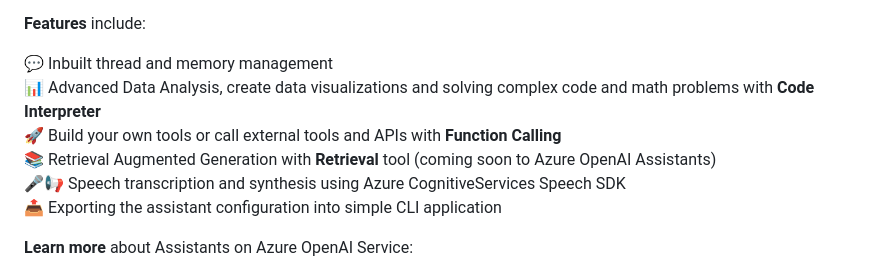
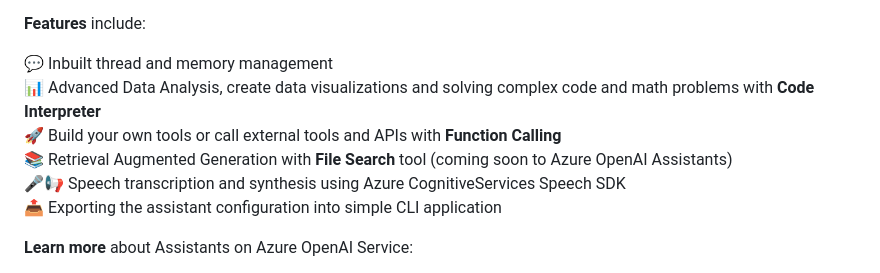
Before and after one commit to Azure-Samples/azureai-assistant-tool, a Markdown page: README.md, the part around the change. GitHub-like rendering.

```diff
--- a/README.md
+++ b/README.md
@@ -26,7 +26,7 @@
 💬 Inbuilt thread and memory management <br>
 📊 Advanced Data Analysis, create data visualizations and solving complex code and math problems with **Code Interpreter**<br>
 🚀 Build your own tools or call external tools and APIs with **Function Calling**<br>
-📚 Retrieval Augmented Generation with **Retrieval** tool (coming soon to Azure OpenAI Assistants)<br>
+📚 Retrieval Augmented Generation with **File Search** tool (coming soon to Azure OpenAI Assistants)<br>
 🎤📢 Speech transcription and synthesis using Azure CognitiveServices Speech SDK<br>
 📤 Exporting the assistant configuration into simple CLI application
 
```
